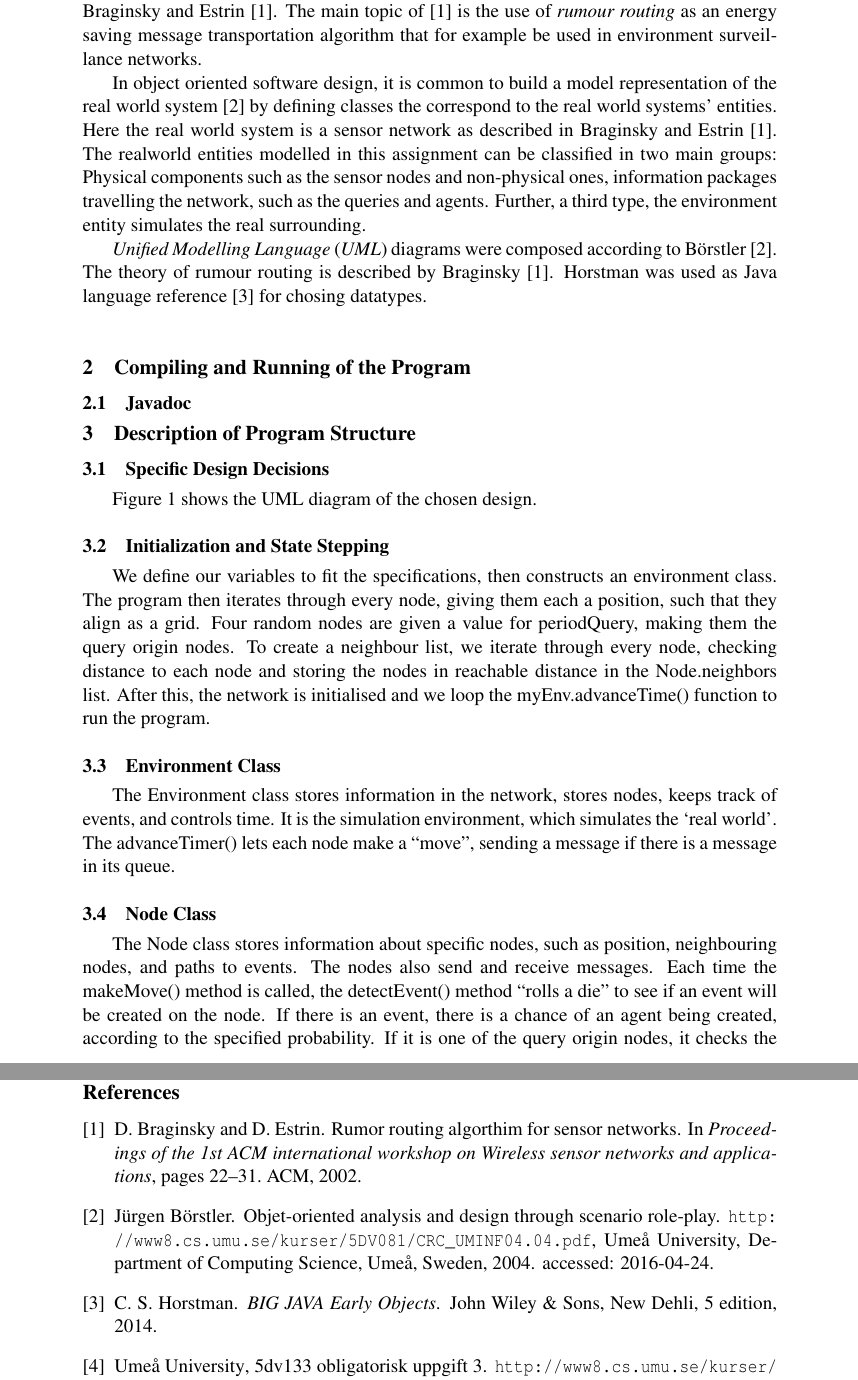
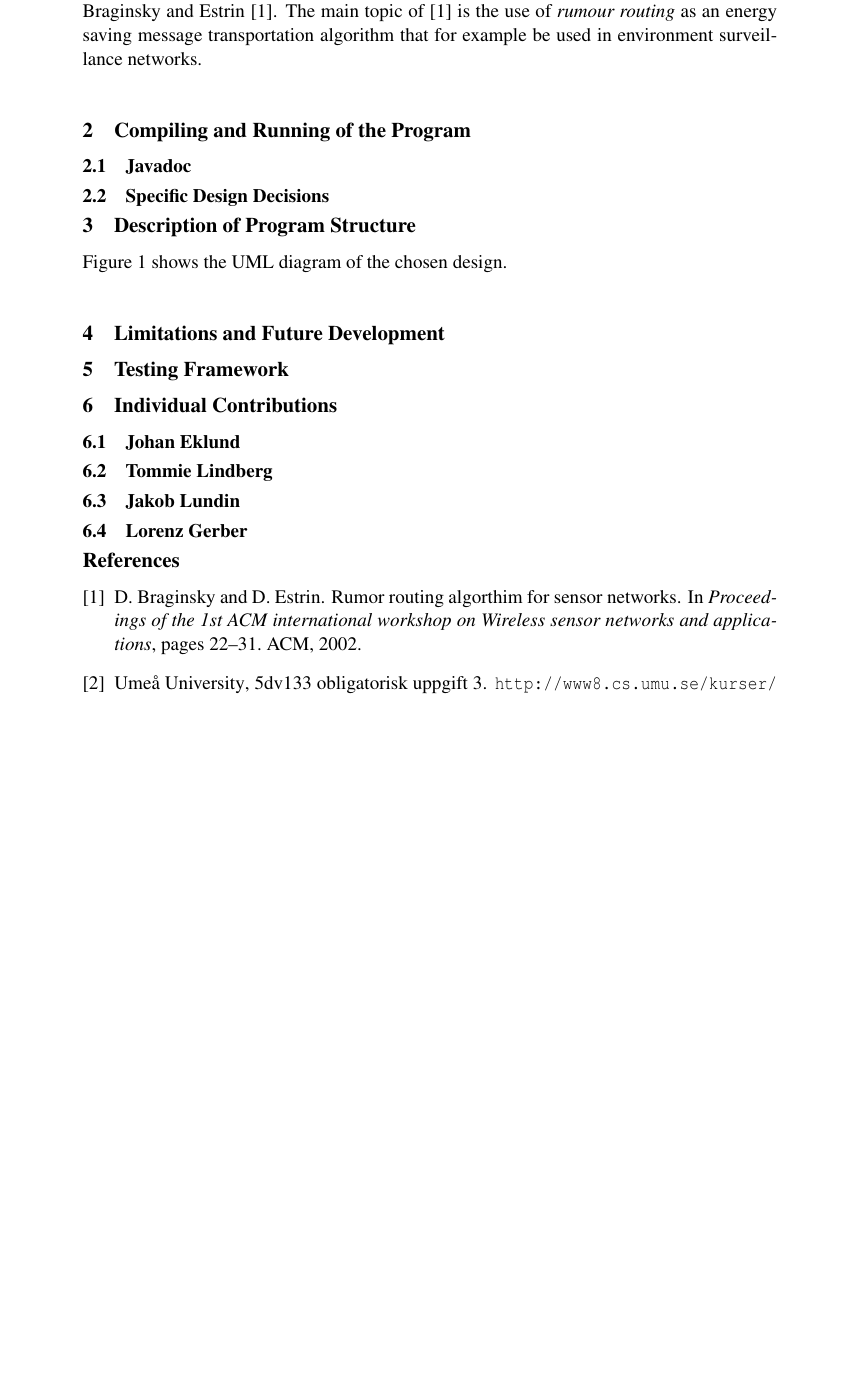
Before and after one commit to lorenzgerber/report2_rumour_routing, a LaTeX document (report.tex): two parts of pages 3 and 6 of 6 before the commit and part of page 3 of 4 after it, the two joined at a grey line, cut so that both start at the same text, the shorter picture padded with empty space. Compiled offline with pdfLaTeX.

Commit message:
added structure of report

```diff
--- a/report.tex
+++ b/report.tex
@@ -76,28 +76,14 @@ Braginsky and Estrin \cite{braginsky2002}. The main topic of
 energy saving message transportation algorithm that for example
 be used in environment surveillance networks.
 
-In object oriented software design, it is common to build
-a model representation of the real world system \cite{roleplay} by
-defining classes the correspond to the real world systems' entities.
-Here the real world system is a sensor network as described in
-Braginsky and Estrin \cite{braginsky2002}. The realworld entities
-modelled in this assignment can be classified in two main groups: Physical
-components such as the sensor nodes and non-physical ones, information packages
-travelling the network, such as the queries and agents. Further, a third type,
-the environment entity simulates the real surrounding.
-
-\textit{Unified Modelling Language} (\textit{UML}) diagrams were
-composed according to Börstler \cite{roleplay}. The theory of rumour
-routing is described by Braginsky \cite{braginsky2002}. Horstman was
-used as Java language reference \cite{horstman2014} for chosing datatypes.
-
 \section{Compiling and Running of the Program}
 
 \subsection{Javadoc}
 
+\subsection{Specific Design Decisions}
 
 \section{Description of Program Structure}
-\subsection{Specific Design Decisions}
+
 Figure \ref{fig:uml} shows the UML diagram of the chosen design.
 \begin{figure}
 \centering
@@ -107,29 +93,3 @@ Figure \ref{fig:uml} shows the UML diagram of the chosen design.
 \label{fig:uml}
 \end{figure}
 
-\subsection{Initialization and State Stepping}
-We define our variables to fit the specifications, then constructs an
-environment class. The program then iterates through every node,
-giving them each a position, such that they align as a grid. Four
-random nodes are given a value for periodQuery, making them the query
-origin nodes. To create a neighbour list, we iterate through every
-node, checking distance to each node and storing the nodes in
-reachable distance in the Node.neighbors list.
-After this, the network is initialised and we loop the
-myEnv.advanceTime() function to run the program.
-
-\subsection{Environment Class}
-The Environment class stores information in the network, stores nodes,
-keeps track of events, and controls time. It is the simulation
-environment, which simulates the ‘real world’. The advanceTimer() lets
-each node make a “move”, sending a message if there is a message in
-its queue.
-
-\subsection{Node Class}
-The Node class stores information about specific nodes, such as
-position, neighbouring nodes, and paths to events. The nodes also send
-and receive messages. Each time the makeMove() method is called, the
-detectEvent() method “rolls a die” to see if an event will be created
-on the node. If there is an event, there is a chance of an agent being
-created, according to the specified probability. If it is one of the
-query origin nodes, it checks the queryPeriod. If 0, it creates a new
@@ -146,2 +96,3 @@ the events distance with one.
 
 
+\section{Limitations and Future Development}
@@ -194,3 +103,8 @@ the program so we know it’s stable and works as we want.
+\section{Individual Contributions}
+\subsection{Johan Eklund}
+\subsection{Tommie Lindberg}
+\subsection{Jakob Lundin}
+\subsection{Lorenz Gerber}
 
 \addcontentsline{toc}{section}{\refname}
 \bibliography{references}
```
Also changed, not shown: report.pdf, report.tex (56 more changed lines).
